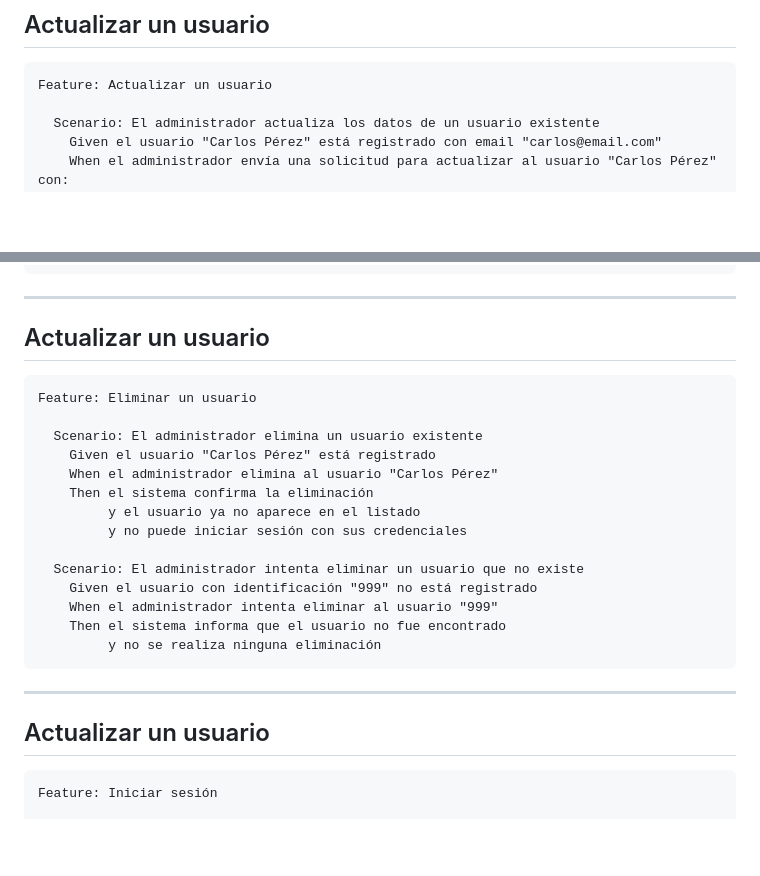
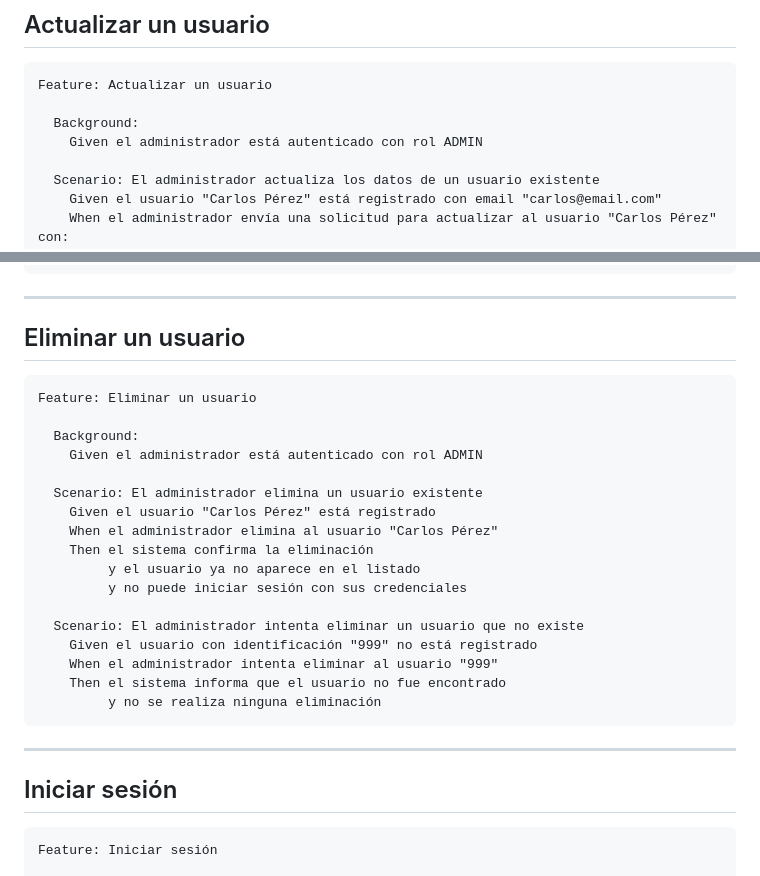
Before and after one commit to LuisibrosGD/store, a Markdown page: specs/gestion_usuarios.md, 2 parts joined by grey strips. Rendered like a GitHub page; blank space fills up the shorter version.

````diff
--- a/specs/gestion_usuarios.md
+++ b/specs/gestion_usuarios.md
@@ -66,6 +105,9 @@ Feature: Consultar usuarios
 ## Actualizar un usuario
 ```gherkin
 Feature: Actualizar un usuario
+
+  Background:
+    Given el administrador está autenticado con rol ADMIN
 
   Scenario: El administrador actualiza los datos de un usuario existente
     Given el usuario "Carlos Pérez" está registrado con email "carlos@email.com"
@@ -98,9 +140,12 @@ Feature: Actualizar un usuario
          y no se realiza la actualización
 ```
 ---
-## Actualizar un usuario
+## Eliminar un usuario
 ```gherkin
 Feature: Eliminar un usuario
+
+  Background:
+    Given el administrador está autenticado con rol ADMIN
 
   Scenario: El administrador elimina un usuario existente
     Given el usuario "Carlos Pérez" está registrado
@@ -117,7 +162,8 @@ Feature: Eliminar un usuario
 ```
 
 ---
-## Actualizar un usuario
+
+## Iniciar sesión
 
 ```gherkin
 Feature: Iniciar sesión
````
Also changed, not shown: other parts of specs/gestion_usuarios.md (+44 -5 lines).
